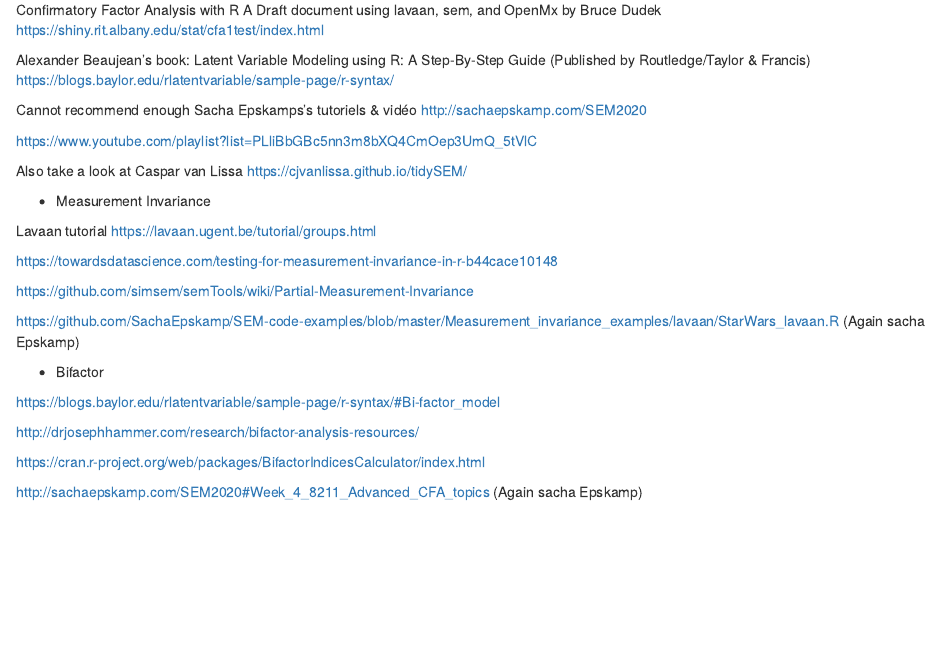
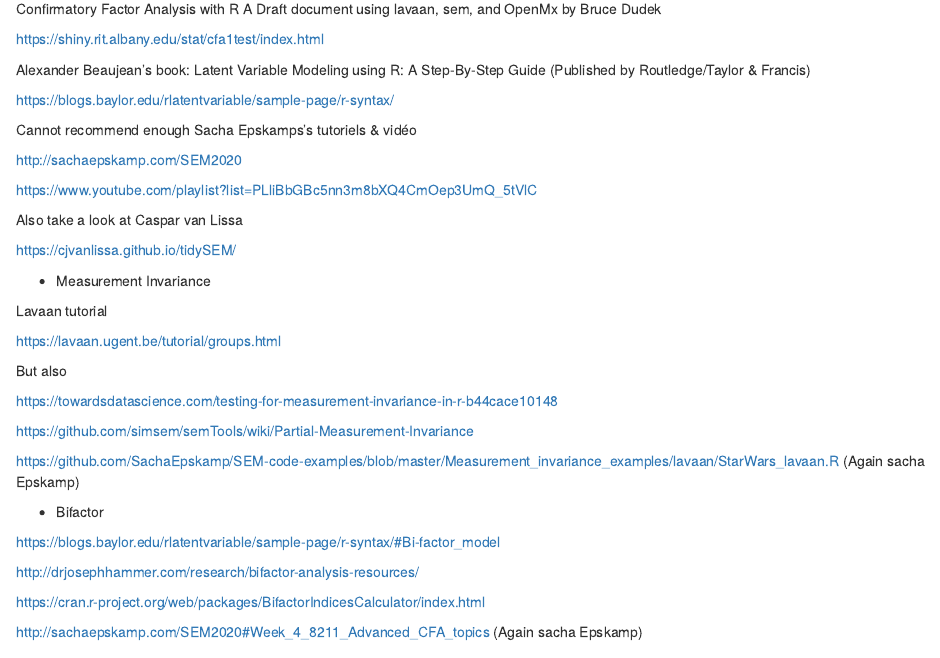
Before and after one commit to yannickmorvan/MetStatPsyCli, an R Markdown document (MetStatPsyCli.Rmd): the page in a window 1100 px wide, from 680 px down before the commit and from 740 px down after it, so that both start at the same text. Rendered offline with R 4.5, knitr and Pandoc, with nearby package versions; some code elsewhere in the file could not run offline; common packages that the code uses without loading them are loaded.

Commit message:
Add space

```diff
--- a/MetStatPsyCli.Rmd
+++ b/MetStatPsyCli.Rmd
@@ -36,33 +36,42 @@
 https://rpubs.com/mkearney/103040
 
 Of course lavaan Tutorials :
+
 https://lavaan.ugent.be/tutorial/index.html
 
 And for measurement invariance :
+
 https://lavaan.ugent.be/tutorial/groups.html
 
 Confirmatory Factor Analysis with R
 A Draft document using lavaan, sem, and OpenMx
 by Bruce Dudek
+
 https://shiny.rit.albany.edu/stat/cfa1test/index.html
 
 Alexander Beaujean's book:
 Latent Variable Modeling using R: A Step-By-Step Guide
 (Published by Routledge/Taylor & Francis)
+
 https://blogs.baylor.edu/rlatentvariable/sample-page/r-syntax/
 
 Cannot recommend enough Sacha Epskamps's tutoriels & vidéo
+
 http://sachaepskamp.com/SEM2020
 
 https://www.youtube.com/playlist?list=PLliBbGBc5nn3m8bXQ4CmOep3UmQ_5tVlC
 
 Also take a look at Caspar van Lissa
+
 https://cjvanlissa.github.io/tidySEM/
 
 - Measurement Invariance
 
 Lavaan tutorial
+
 https://lavaan.ugent.be/tutorial/groups.html
+
+But also
 
 https://towardsdatascience.com/testing-for-measurement-invariance-in-r-b44cace10148
 
```
Also changed, not shown: README.md.
